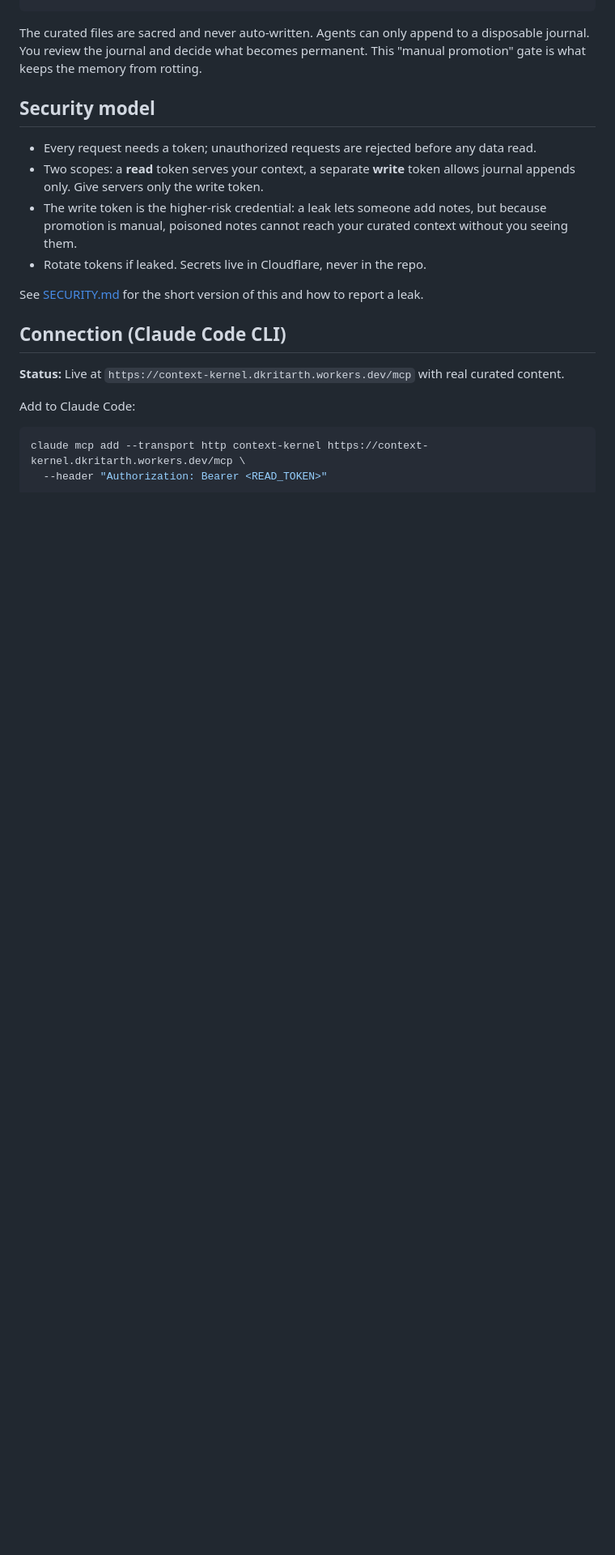
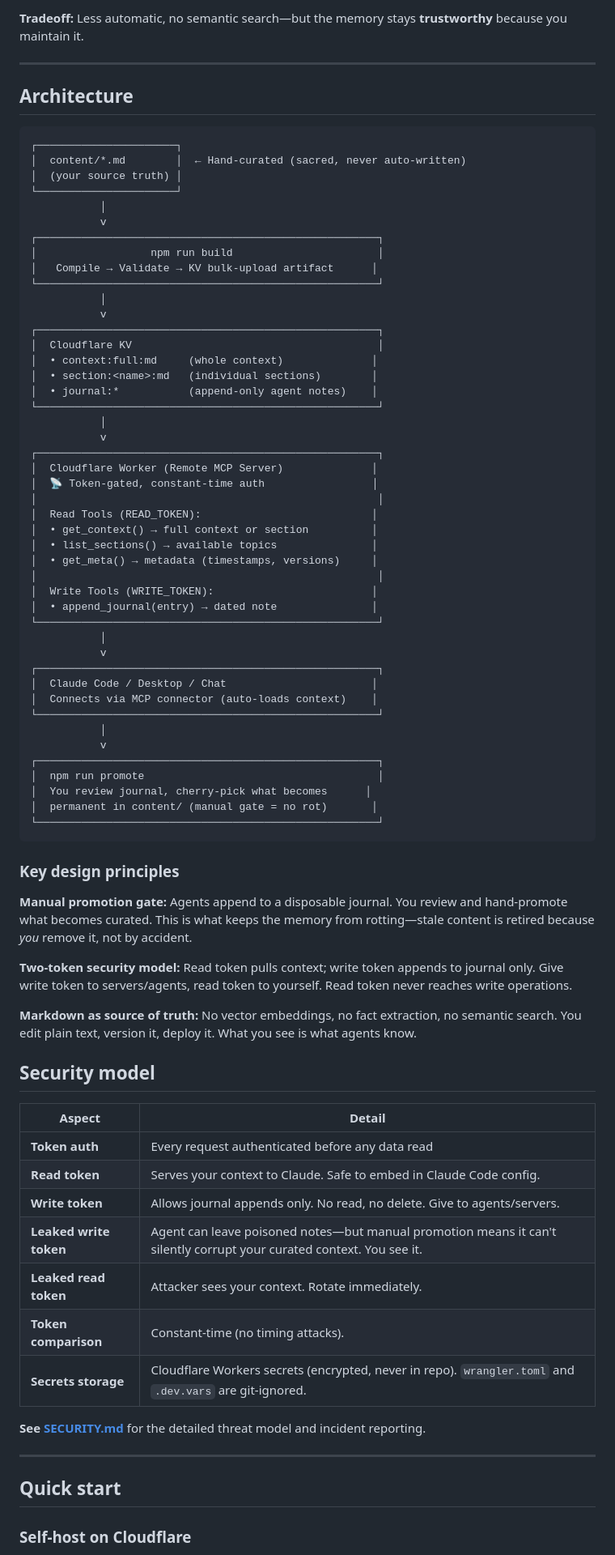
Before and after one commit to dkritarth/context-kernel, a Markdown page: README.md, the part around one of its changes. Shown at 81% size. GitHub-like rendering; blank space fills up the shorter version.

Commit message:
docs: polish README with architecture, logo, generic endpoints

````diff
--- a/README.md
+++ b/README.md
@@ -32,27 +41,82 @@ content/*.md  (you hand-edit; the source of truth)
+**Tradeoff:** Less automatic, no semantic search—but the memory stays **trustworthy** because you maintain it.
+
+---
+
+## Architecture
+
+```
+┌──────────────────────┐
+│  content/*.md        │  ← Hand-curated (sacred, never auto-written)
+│  (your source truth) │
+└──────────────────────┘
+           │
+           v
+┌──────────────────────────────────────────────────────┐
+│                  npm run build                       │
+│   Compile → Validate → KV bulk-upload artifact      │
+└──────────────────────────────────────────────────────┘
+           │
+           v
+┌──────────────────────────────────────────────────────┐
+│  Cloudflare KV                                       │
+│  • context:full:md     (whole context)              │
+│  • section:<name>:md   (individual sections)        │
+│  • journal:*           (append-only agent notes)    │
+└──────────────────────────────────────────────────────┘
+           │
+           v
+┌──────────────────────────────────────────────────────┐
+│  Cloudflare Worker (Remote MCP Server)              │
+│  📡 Token-gated, constant-time auth                 │
+│                                                      │
+│  Read Tools (READ_TOKEN):                           │
+│  • get_context() → full context or section          │
+│  • list_sections() → available topics               │
+│  • get_meta() → metadata (timestamps, versions)     │
+│                                                      │
+│  Write Tools (WRITE_TOKEN):                         │
+│  • append_journal(entry) → dated note               │
+└──────────────────────────────────────────────────────┘
+           │
+           v
+┌──────────────────────────────────────────────────────┐
+│  Claude Code / Desktop / Chat                       │
+│  Connects via MCP connector (auto-loads context)    │
+└──────────────────────────────────────────────────────┘
+           │
+           v
+┌──────────────────────────────────────────────────────┐
+│  npm run promote                                     │
+│  You review journal, cherry-pick what becomes      │
+│  permanent in content/ (manual gate = no rot)       │
+└──────────────────────────────────────────────────────┘
 ```
 
-The curated files are sacred and never auto-written. Agents can only append to a disposable journal.
-You review the journal and decide what becomes permanent. This "manual promotion" gate is what keeps
-the memory from rotting.
+### Key design principles
+
+**Manual promotion gate:** Agents append to a disposable journal. You review and hand-promote what becomes curated. This is what keeps the memory from rotting—stale content is retired because *you* remove it, not by accident.
+
+**Two-token security model:** Read token pulls context; write token appends to journal only. Give write token to servers/agents, read token to yourself. Read token never reaches write operations.
+
+**Markdown as source of truth:** No vector embeddings, no fact extraction, no semantic search. You edit plain text, version it, deploy it. What you see is what agents know.
 
 ## Security model
 
-- Every request needs a token; unauthorized requests are rejected before any data read.
-- Two scopes: a **read** token serves your context, a separate **write** token allows journal
-  appends only. Give servers only the write token.
-- The write token is the higher-risk credential: a leak lets someone add notes, but because
-  promotion is manual, poisoned notes cannot reach your curated context without you seeing them.
-- Rotate tokens if leaked. Secrets live in Cloudflare, never in the repo.
+| Aspect | Detail |
+|--------|--------|
+| **Token auth** | Every request authenticated before any data read |
+| **Read token** | Serves your context to Claude. Safe to embed in Claude Code config. |
+| **Write token** | Allows journal appends only. No read, no delete. Give to agents/servers. |
+| **Leaked write token** | Agent can leave poisoned notes—but manual promotion means it can't silently corrupt your curated context. You see it. |
+| **Leaked read token** | Attacker sees your context. Rotate immediately. |
+| **Token comparison** | Constant-time (no timing attacks). |
+| **Secrets storage** | Cloudflare Workers secrets (encrypted, never in repo). `wrangler.toml` and `.dev.vars` are git-ignored. |
 
-See [SECURITY.md](SECURITY.md) for the short version of this and how to report a leak.
+**See [SECURITY.md](SECURITY.md)** for the detailed threat model and incident reporting.
 
-## Connection (Claude Code CLI)
+---
 
-**Status:** Live at `https://context-kernel.dkritarth.workers.dev/mcp` with real curated content.
+## Quick start
 
-Add to Claude Code:
-```sh
-claude mcp add --transport http context-kernel https://context-kernel.dkritarth.workers.dev/mcp \
-  --header "Authorization: Bearer <READ_TOKEN>"
-```
+### Self-host on Cloudflare
 
````
Also changed, not shown: other parts of README.md (+63 -45 lines).
